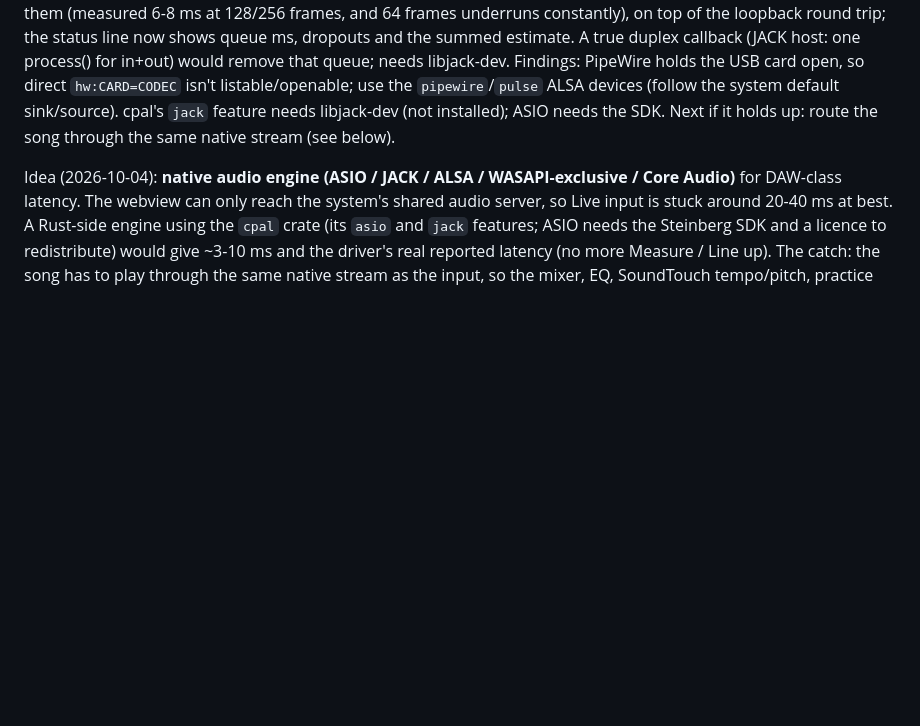
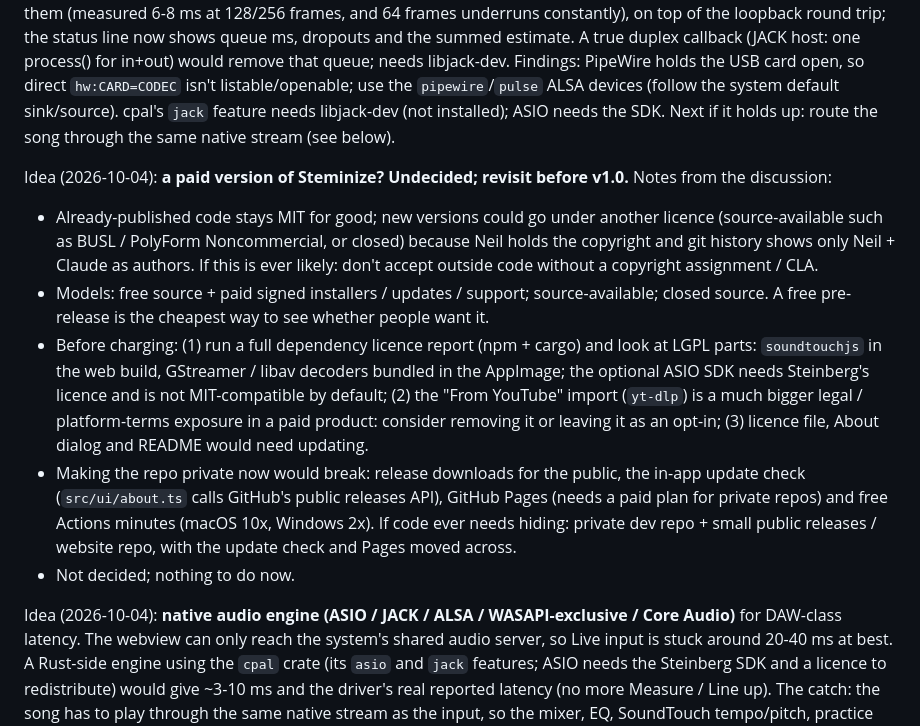
Before and after one commit to Gerschwin/steminize, a Markdown page: BACKLOG.md, the part around the change. Rendered like a GitHub page; blank space fills up the shorter version.

Commit message:
Backlog: parked idea, a possible paid version
Co-Authored-By: Claude Sonnet 5.5 <noreply@anthropic.com>

```diff
--- a/BACKLOG.md
+++ b/BACKLOG.md
@@ -5,6 +5,13 @@
 **Native engine 2026-10-04, branch `native-audio` (not merged).** Stages 2-6 of `NATIVE_ENGINE_PLAN.md` are built: Rust port of the mixer / EQ / transport / stretcher (`src-tauri/src/engine/`, tested against the TypeScript reference), native playback of saved songs, native live input with monitor and recording that lines up with the song (take within about 1 ms in a loopback test), device-loss fallback to the web engine, audio load / dropout counters, friendlier device errors, and a `native-check.yml` workflow that compiles and tests on Linux, Windows and macOS. Not yet: JACK / ASIO; Windows / macOS tried on real machines; unsaved songs (still web); AppImage with the native audio library not yet tested (libasound is dynamic: check it starts and finds PipeWire); stretcher latency compensation in the reported position; a `Player` interface instead of the `nativeSong` switches inside `Player`.
 
 **Native audio proof of concept started 2026-10-04 on branch `native-audio`** (not merged): `src-tauri/src/native_audio.rs` (cpal 0.15, ALSA host) + `src/ui/nativeAudio.ts` + a "Native audio (experimental)" row in the Live input drawer, desktop app only. Commands: list devices, input->output monitor, loopback click test. Result so far, software loopback through a PipeWire null sink (no hardware): round trip 6.5 ms at 128-frame buffers, 8.8 ms at 64, 11.7 ms at 512, blocks of 1-3 ms, against ~240 ms measured through the webview. Real USB interface, user's loopback cable: 12.6 ms at 256 frames, but the monitor felt slower: the input and output are separate cpal streams with different block sizes (e.g. 118 in vs 128 out), so the monitor needs ~1 block + the input block queued between them (measured 6-8 ms at 128/256 frames, and 64 frames underruns constantly), on top of the loopback round trip; the status line now shows queue ms, dropouts and the summed estimate. A true duplex callback (JACK host: one process() for in+out) would remove that queue; needs libjack-dev. Findings: PipeWire holds the USB card open, so direct `hw:CARD=CODEC` isn't listable/openable; use the `pipewire`/`pulse` ALSA devices (follow the system default sink/source). cpal's `jack` feature needs libjack-dev (not installed); ASIO needs the SDK. Next if it holds up: route the song through the same native stream (see below).
+
+Idea (2026-10-04): **a paid version of Steminize? Undecided; revisit before v1.0.** Notes from the discussion:
+- Already-published code stays MIT for good; new versions could go under another licence (source-available such as BUSL / PolyForm Noncommercial, or closed) because Neil holds the copyright and git history shows only Neil + Claude as authors. If this is ever likely: don't accept outside code without a copyright assignment / CLA.
+- Models: free source + paid signed installers / updates / support; source-available; closed source. A free pre-release is the cheapest way to see whether people want it.
+- Before charging: (1) run a full dependency licence report (npm + cargo) and look at LGPL parts: `soundtouchjs` in the web build, GStreamer / libav decoders bundled in the AppImage; the optional ASIO SDK needs Steinberg's licence and is not MIT-compatible by default; (2) the "From YouTube" import (`yt-dlp`) is a much bigger legal / platform-terms exposure in a paid product: consider removing it or leaving it as an opt-in; (3) licence file, About dialog and README would need updating.
+- Making the repo private now would break: release downloads for the public, the in-app update check (`src/ui/about.ts` calls GitHub's public releases API), GitHub Pages (needs a paid plan for private repos) and free Actions minutes (macOS 10x, Windows 2x). If code ever needs hiding: private dev repo + small public releases / website repo, with the update check and Pages moved across.
+- Not decided; nothing to do now.
 
 Idea (2026-10-04): **native audio engine (ASIO / JACK / ALSA / WASAPI-exclusive / Core Audio)** for DAW-class latency. The webview can only reach the system's shared audio server, so Live input is stuck around 20-40 ms at best. A Rust-side engine using the `cpal` crate (its `asio` and `jack` features; ASIO needs the Steinberg SDK and a licence to redistribute) would give ~3-10 ms and the driver's real reported latency (no more Measure / Line up). The catch: the song has to play through the same native stream as the input, so the mixer, EQ, SoundTouch tempo/pitch, practice transport/click/count-in and recording all move out of the worklet into Rust, with the webview only sending commands and drawing. Staged plan: (1) throwaway proof of concept on a branch, input -> output through cpal, measure the real round trip with a loopback cable on the user's Linux + USB interface; (2) only if it clearly beats the webview, move song playback and recording native behind a "Native audio" setting, keeping the web audio path as the fallback. Desktop only; the browser version keeps the current path. Windows can get most of the benefit from WASAPI exclusive without the ASIO licence.
 
```
